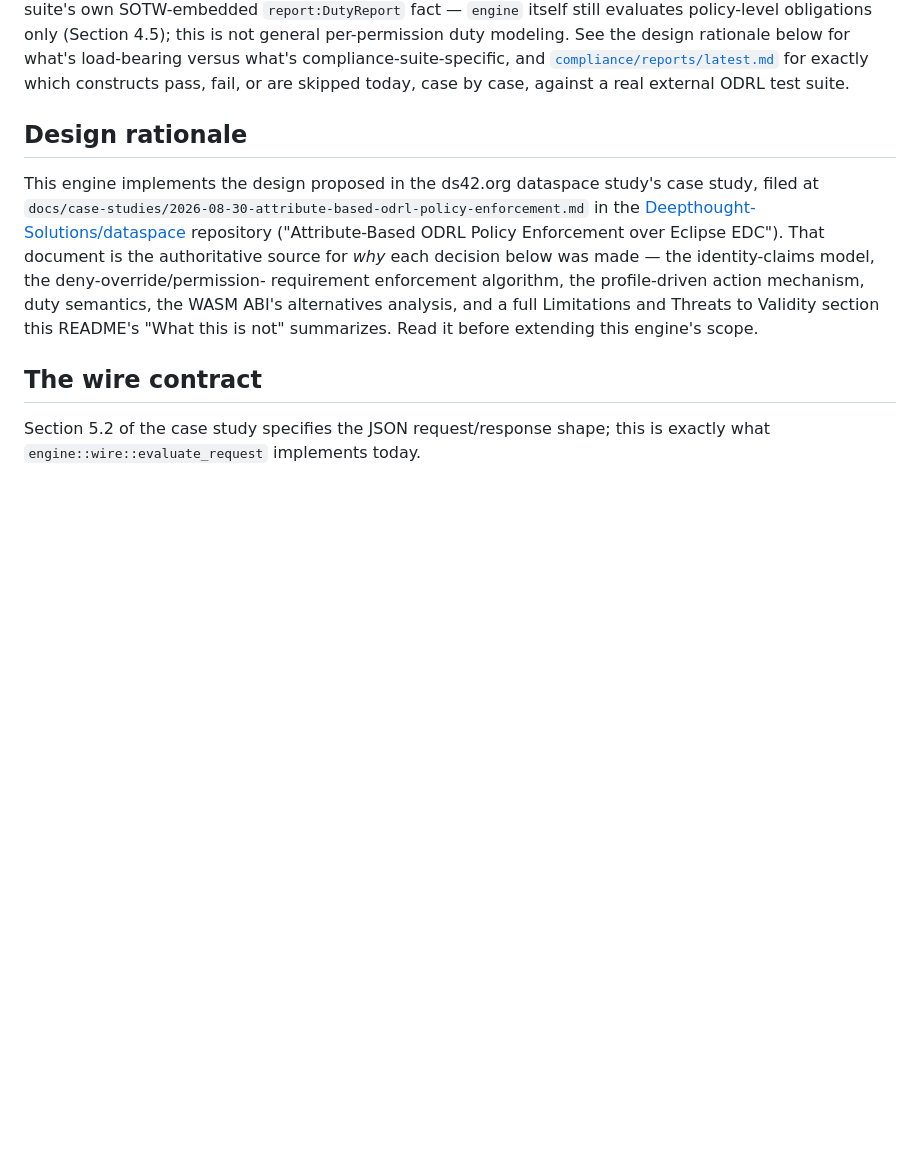
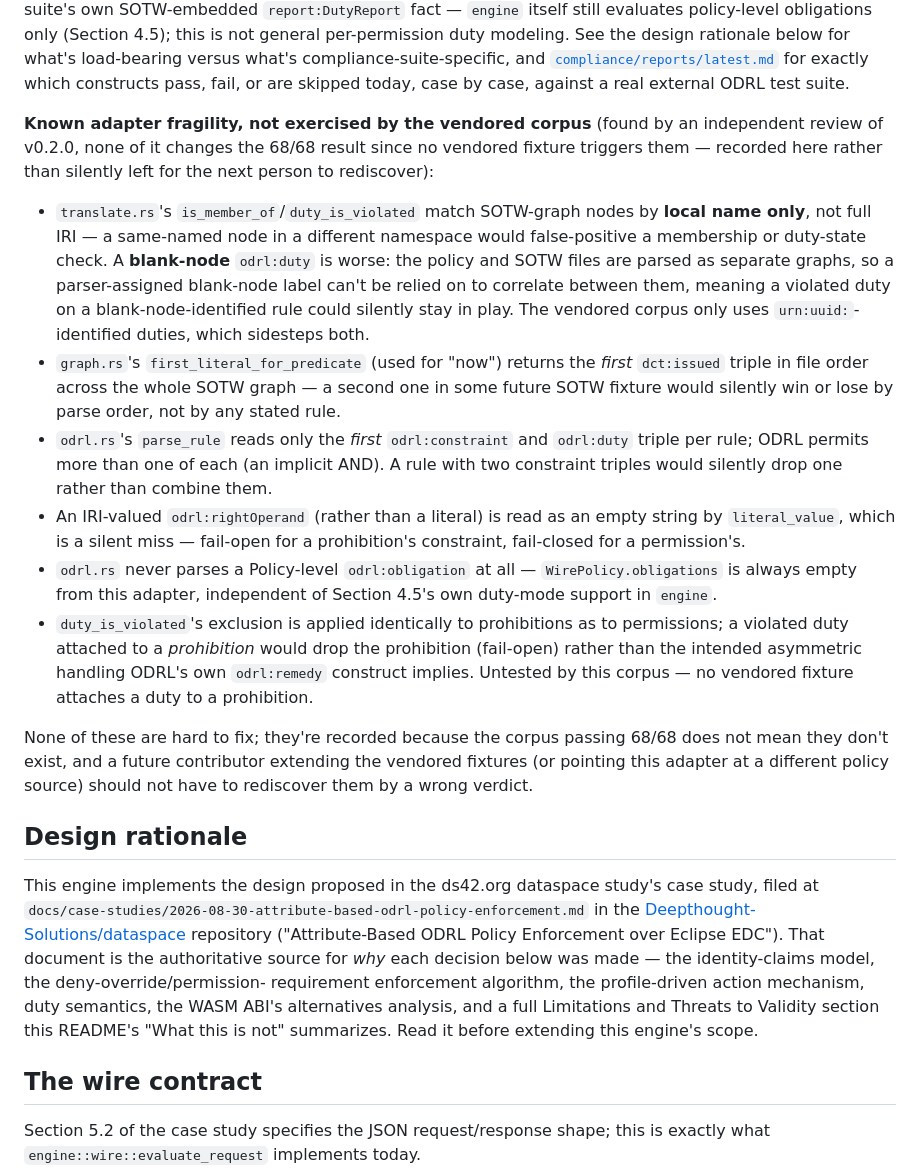
Before and after one commit to ds-labs-org/ds-odrl-engine-rs, a Markdown page: README.md, the part around the change. GitHub-like rendering; blank space fills up the shorter version.

Commit message:
README: record adapter fragility found by v0.2.0's independent review
Local-name-only graph matching, blank-node duty correlation across
separately-parsed graphs, first-triple-wins "now" resolution,
first-constraint/duty-only parsing, IRI-valued rightOperand silently
reading as empty, unparsed policy-level obligations, and symmetric
duty-violation handling for prohibitions - none change the 68/68
compliance result (the vendored corpus doesn't exercise any of them),
recorded so a future contributor doesn't rediscover them by a wrong
verdict instead.

Co-Authored-By: Claude Sonnet 5 <noreply@anthropic.com>
Claude-Session: https://claude.ai/code/session_01W97s3JyLLXDAA4PBrQAdZT

```diff
--- a/README.md
+++ b/README.md
@@ -31,6 +31,44 @@ what's compliance-suite-specific, and
 [`compliance/reports/latest.md`](compliance/reports/latest.md) for
 exactly which constructs pass, fail, or are skipped today, case by case,
 against a real external ODRL test suite.
+
+**Known adapter fragility, not exercised by the vendored corpus** (found
+by an independent review of v0.2.0, none of it changes the 68/68 result
+since no vendored fixture triggers them — recorded here rather than
+silently left for the next person to rediscover):
+
+- `translate.rs`'s `is_member_of`/`duty_is_violated` match SOTW-graph
+  nodes by **local name only**, not full IRI — a same-named node in a
+  different namespace would false-positive a membership or duty-state
+  check. A **blank-node** `odrl:duty` is worse: the policy and SOTW files
+  are parsed as separate graphs, so a parser-assigned blank-node label
+  can't be relied on to correlate between them, meaning a violated duty
+  on a blank-node-identified rule could silently stay in play. The vendored
+  corpus only uses `urn:uuid:`-identified duties, which sidesteps both.
+- `graph.rs`'s `first_literal_for_predicate` (used for "now") returns the
+  *first* `dct:issued` triple in file order across the whole SOTW graph —
+  a second one in some future SOTW fixture would silently win or lose by
+  parse order, not by any stated rule.
+- `odrl.rs`'s `parse_rule` reads only the *first* `odrl:constraint` and
+  `odrl:duty` triple per rule; ODRL permits more than one of each (an
+  implicit AND). A rule with two constraint triples would silently drop
+  one rather than combine them.
+- An IRI-valued `odrl:rightOperand` (rather than a literal) is read as an
+  empty string by `literal_value`, which is a silent miss — fail-open for
+  a prohibition's constraint, fail-closed for a permission's.
+- `odrl.rs` never parses a Policy-level `odrl:obligation` at all —
+  `WirePolicy.obligations` is always empty from this adapter, independent
+  of Section 4.5's own duty-mode support in `engine`.
+- `duty_is_violated`'s exclusion is applied identically to prohibitions
+  as to permissions; a violated duty attached to a *prohibition* would
+  drop the prohibition (fail-open) rather than the intended asymmetric
+  handling ODRL's own `odrl:remedy` construct implies. Untested by this
+  corpus — no vendored fixture attaches a duty to a prohibition.
+
+None of these are hard to fix; they're recorded because the corpus
+passing 68/68 does not mean they don't exist, and a future contributor
+extending the vendored fixtures (or pointing this adapter at a different
+policy source) should not have to rediscover them by a wrong verdict.
 
 ## Design rationale
 
```
